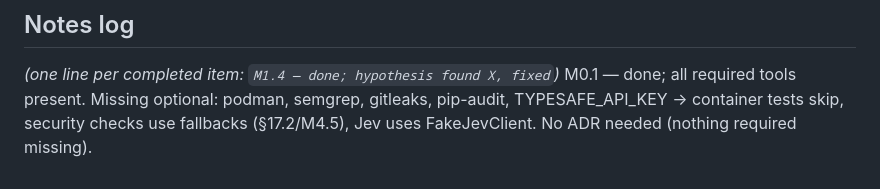
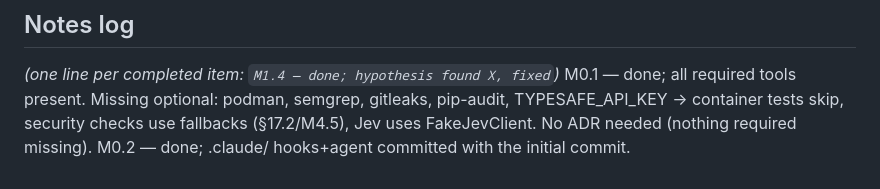
Before and after one commit to tanmoy162111/AIX, a Markdown page: docs/playbook/PROGRESS.md, the part around one of its changes. Drawn GitHub-style.

Commit message:
docs(progress): tick M0.1, M0.2
Co-Authored-By: Claude Sonnet 5 <noreply@anthropic.com>

```diff
--- a/docs/playbook/PROGRESS.md
+++ b/docs/playbook/PROGRESS.md
@@ -144,3 +144,4 @@ _(item id · problem · attempts made · stub left in place · revisit when)_
 ## Notes log
 _(one line per completed item: `M1.4 — done; hypothesis found X, fixed`)_
 M0.1 — done; all required tools present. Missing optional: podman, semgrep, gitleaks, pip-audit, TYPESAFE_API_KEY → container tests skip, security checks use fallbacks (§17.2/M4.5), Jev uses FakeJevClient. No ADR needed (nothing required missing).
+M0.2 — done; .claude/ hooks+agent committed with the initial commit.
```
Also changed, not shown: other parts of docs/playbook/PROGRESS.md (+1 -1 lines).
